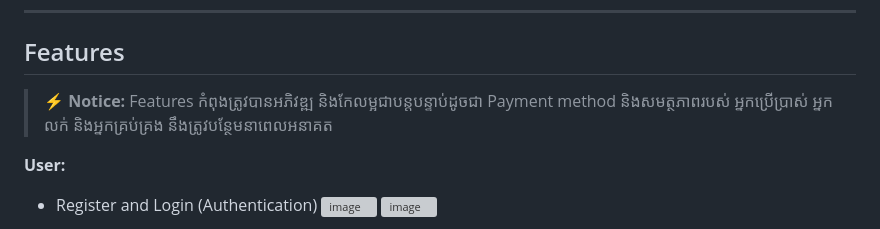
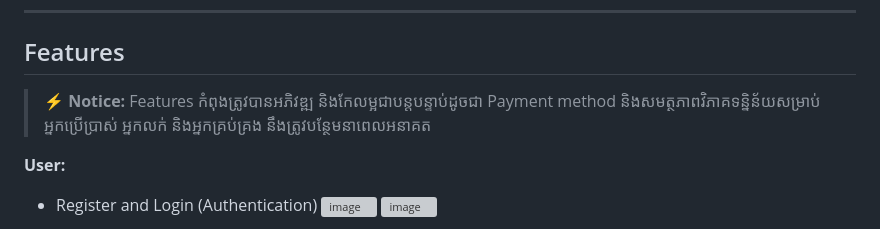
Before and after one commit to Darachhat/buildbydarachhat, a Markdown page: README.md, the part around the change printed below. Drawn GitHub-style; grey boxes are pictures that could not be loaded.

```diff
--- a/README.md
+++ b/README.md
@@ -28,7 +28,7 @@
 ---
 
 ## Features
-> ⚡️ **Notice:** Features កំពុងត្រូវបានអភិវឌ្ឍ និងកែលម្អជាបន្តបន្ទាប់ដូចជា Payment method និងសមត្ថភាពរបស់ អ្នកប្រើប្រាស់ អ្នកលក់ និងអ្នកគ្រប់គ្រង នឹងត្រូវបន្ថែមនាពេលអនាគត
+> ⚡️ **Notice:** Features កំពុងត្រូវបានអភិវឌ្ឍ និងកែលម្អជាបន្តបន្ទាប់ដូចជា Payment method និងសមត្ថភាពវិភាគទនិ្នន័យសម្រាប់ អ្នកប្រើប្រាស់ អ្នកលក់ និងអ្នកគ្រប់គ្រង នឹងត្រូវបន្ថែមនាពេលអនាគត
 
 **User:**
 - Register and Login (Authentication)
```
Also changed, not shown: other parts of README.md (+31 -8 lines).
